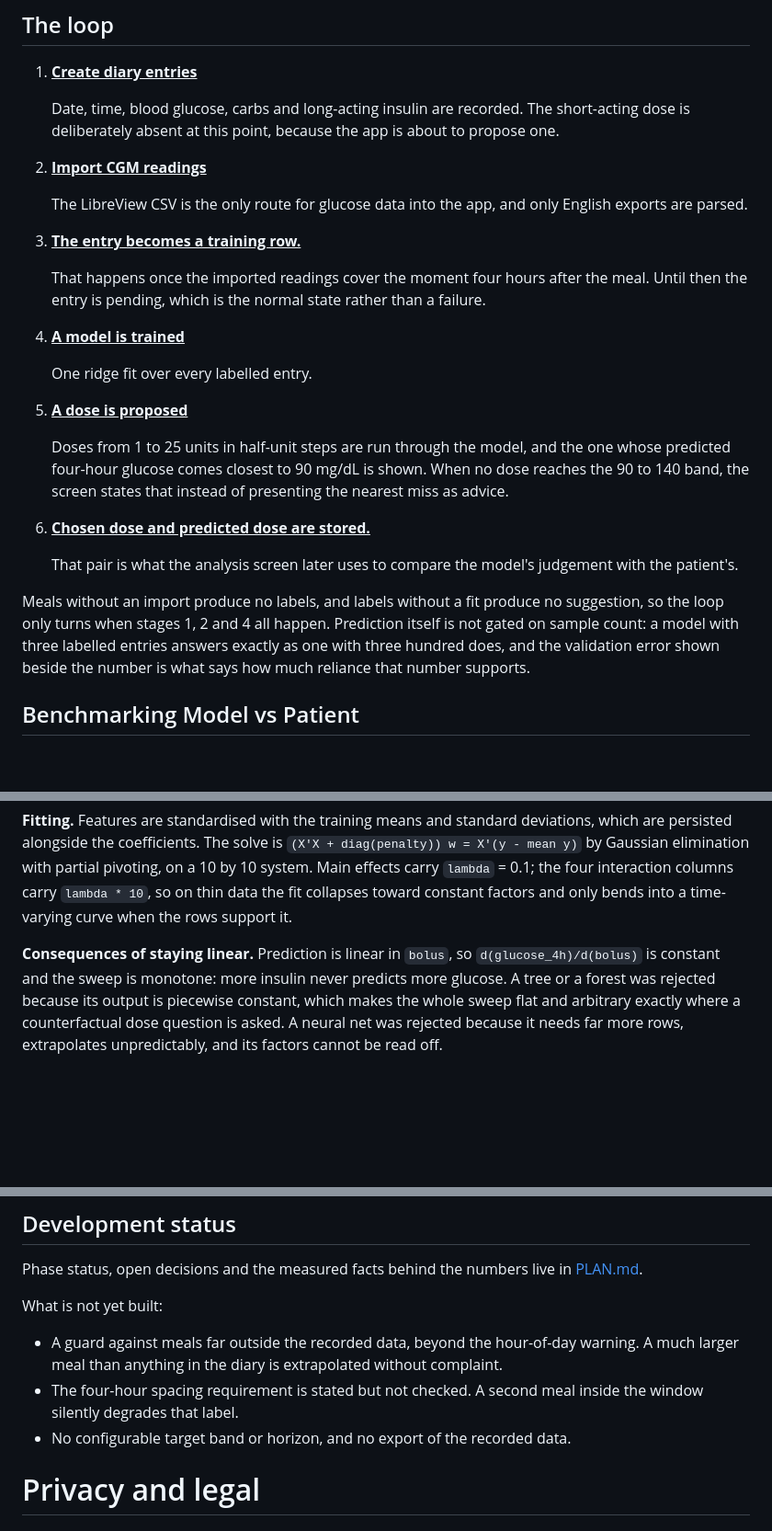
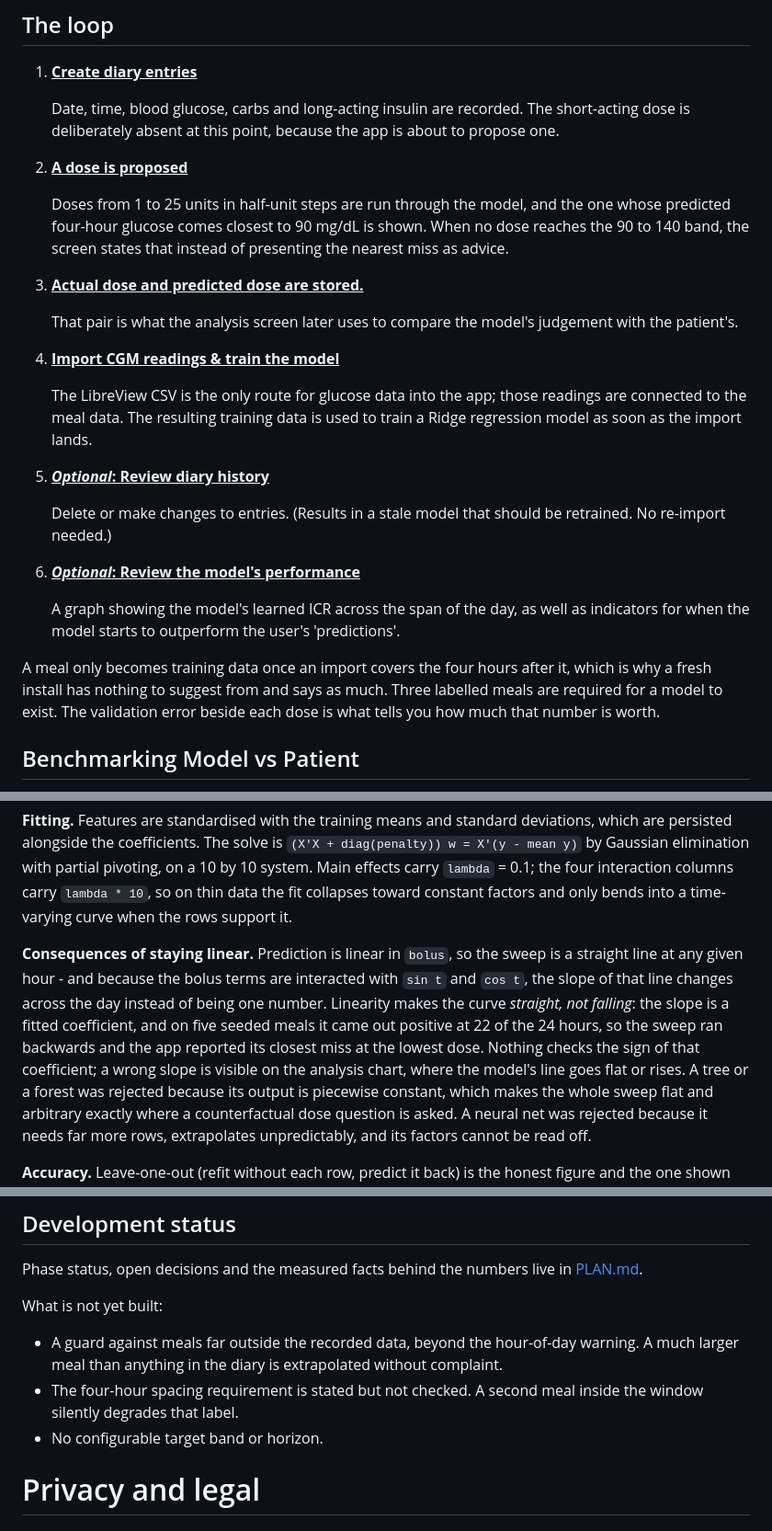
Before and after one commit to Friedrich-Mueller/glpred, a Markdown page: README.md, 3 parts joined by grey strips. Shown at 92% size. Drawn GitHub-style; blank space fills up the shorter version.

Commit message:
doc: the merged import-and-train step, two false claims corrected
The loop now treats importing and training as one stage, with reviewing history and reviewing the model's performance marked optional, and ends on what a reader needs rather than on stage numbers: a meal becomes training data once an import covers the four hours after it, which is why a fresh install has nothing to suggest from, and the validation error beside a dose says what that dose is worth.

The time-zone trap named the wrong trigger and the wrong symptom - ZoneId carries rules, so a DST boundary resolves every instant correctly, while a change of device zone leaves earlier entries aiming their 4 h lookup at the wrong hour until the meal reads as pending. 'More insulin never predicts more glucose' was also false: the slope is a fitted coefficient that the interactions make time-varying, and on five seeded meals it was positive at 22 of 24 hours. The claim that the recorded data cannot be exported is dropped, since the History screen writes CSV.

Main menu and fetch screenshots recaptured at 540x1200 to match the others: four buttons in their new order, and the fetch screen in its stale state with the model card out of date and the retrain button active.

```diff
--- a/README.md
+++ b/README.md
@@ -44,36 +44,37 @@ estimate for every hour that also knows which meals produced it.
 
    Date, time, blood glucose, carbs and long-acting insulin are recorded. The short-acting dose is
    deliberately absent at this point, because the app is about to propose one.
-
-2. **<u>Import CGM readings</u>**
-
-   The LibreView CSV is the only route for glucose data into the app, and only English exports are
-   parsed.
-
-3. **<u>The entry becomes a training row.</u>**
-
-   That happens once the imported readings cover the moment four hours after the meal. Until then
-   the entry is pending, which is the normal state rather than a failure.
-
-4. **<u>A model is trained</u>**
-
-   One ridge fit over every labelled entry.
-
-5. **<u>A dose is proposed</u>**
+2. **<u>A dose is proposed</u>**
 
    Doses from 1 to 25 units in half-unit steps are run through the model, and the one whose
    predicted four-hour glucose comes closest to 90 mg/dL is shown. When no dose reaches the 90 to
    140 band, the screen states that instead of presenting the nearest miss as advice.
 
-6. **<u>Chosen dose and predicted dose are stored.</u>**
+3. **<u>Actual dose and predicted dose are stored.</u>**
 
    That pair is what the analysis screen later uses to compare the model's judgement with the
    patient's.
 
-Meals without an import produce no labels, and labels without a fit produce no suggestion, so the
-loop only turns when stages 1, 2 and 4 all happen. Prediction itself is not gated on sample count: a
-model with three labelled entries answers exactly as one with three hundred does, and the validation
-error shown beside the number is what says how much reliance that number supports.
+4. **<u>Import CGM readings & train the model</u>**
+
+   The LibreView CSV is the only route for glucose data into the app; those readings are connected
+   to the meal data. The resulting training data is used to train a Ridge regression model as soon
+   as the import lands.
+
+5. **<u>_Optional_: Review diary history</u>**
+
+   Delete or make changes to entries. (Results in a stale model that should be retrained. No
+   re-import needed.)
+
+6. **<u>_Optional_: Review the model's performance</u>**
+
+   A graph showing the model's learned ICR across the span of the day, as well as indicators for when
+   the model starts to outperform the user's 'predictions'.
+
+A meal only becomes training data once an import covers the four hours after it, which is why a
+fresh install has nothing to suggest from and says as much. Three labelled meals are required for a
+model to exist. The validation error beside each dose is what tells you how much that number is
+worth.
 
 ## Benchmarking Model vs Patient
 
@@ -163,8 +158,13 @@ Gaussian elimination with partial pivoting, on a 10 by 10 system. Main effects c
 the four interaction columns carry `lambda * 10`, so on thin data the fit collapses toward constant
 factors and only bends into a time-varying curve when the rows support it.
 
-**Consequences of staying linear.** Prediction is linear in `bolus`, so `d(glucose_4h)/d(bolus)` is
-constant and the sweep is monotone: more insulin never predicts more glucose. A tree or a forest was
+**Consequences of staying linear.** Prediction is linear in `bolus`, so the sweep is a straight line
+at any given hour - and because the bolus terms are interacted with `sin t` and `cos t`, the slope of
+that line changes across the day instead of being one number. Linearity makes the curve *straight,
+not falling*: the slope is a fitted coefficient, and on five seeded meals it came out positive at 22
+of the 24 hours, so the sweep ran backwards and the app reported its closest miss at the lowest dose.
+Nothing checks the sign of that coefficient; a wrong slope is visible on the analysis chart, where the
+model's line goes flat or rises. A tree or a forest was
 rejected because its output is piecewise constant, which makes the whole sweep flat and arbitrary
 exactly where a counterfactual dose question is asked. A neural net was rejected because it needs far
 more rows, extrapolates unpredictably, and its factors cannot be read off.
@@ -235,7 +235,7 @@ What is not yet built:
   larger meal than anything in the diary is extrapolated without complaint.
 - The four-hour spacing requirement is stated but not checked. A second meal inside the window
   silently degrades that label.
-- No configurable target band or horizon, and no export of the recorded data.
+- No configurable target band or horizon.
 
 # Privacy and legal
 
```
Also changed, not shown: other parts of README.md (+5 -11 lines), images/fetch-data.png, images/main.png.
